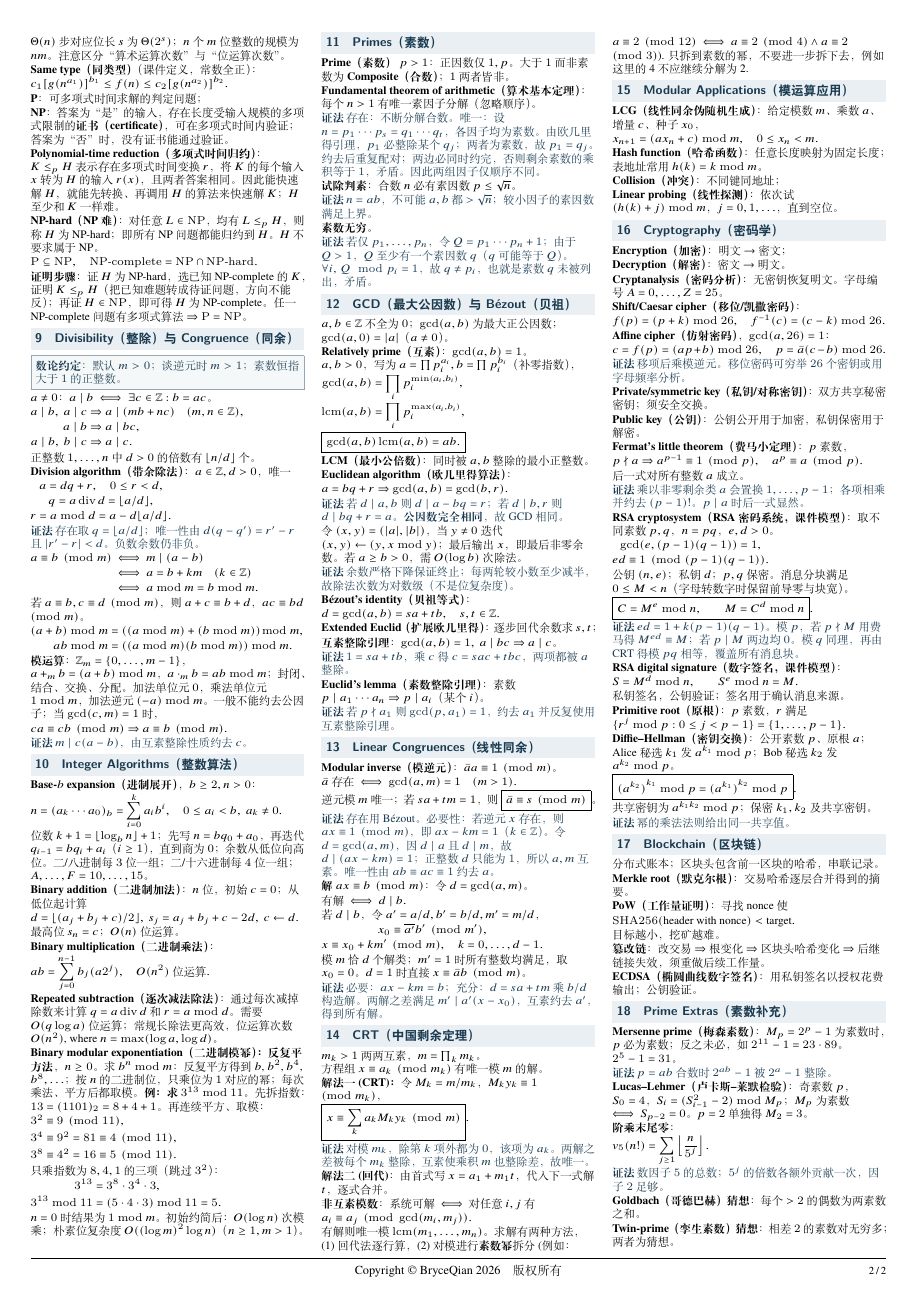
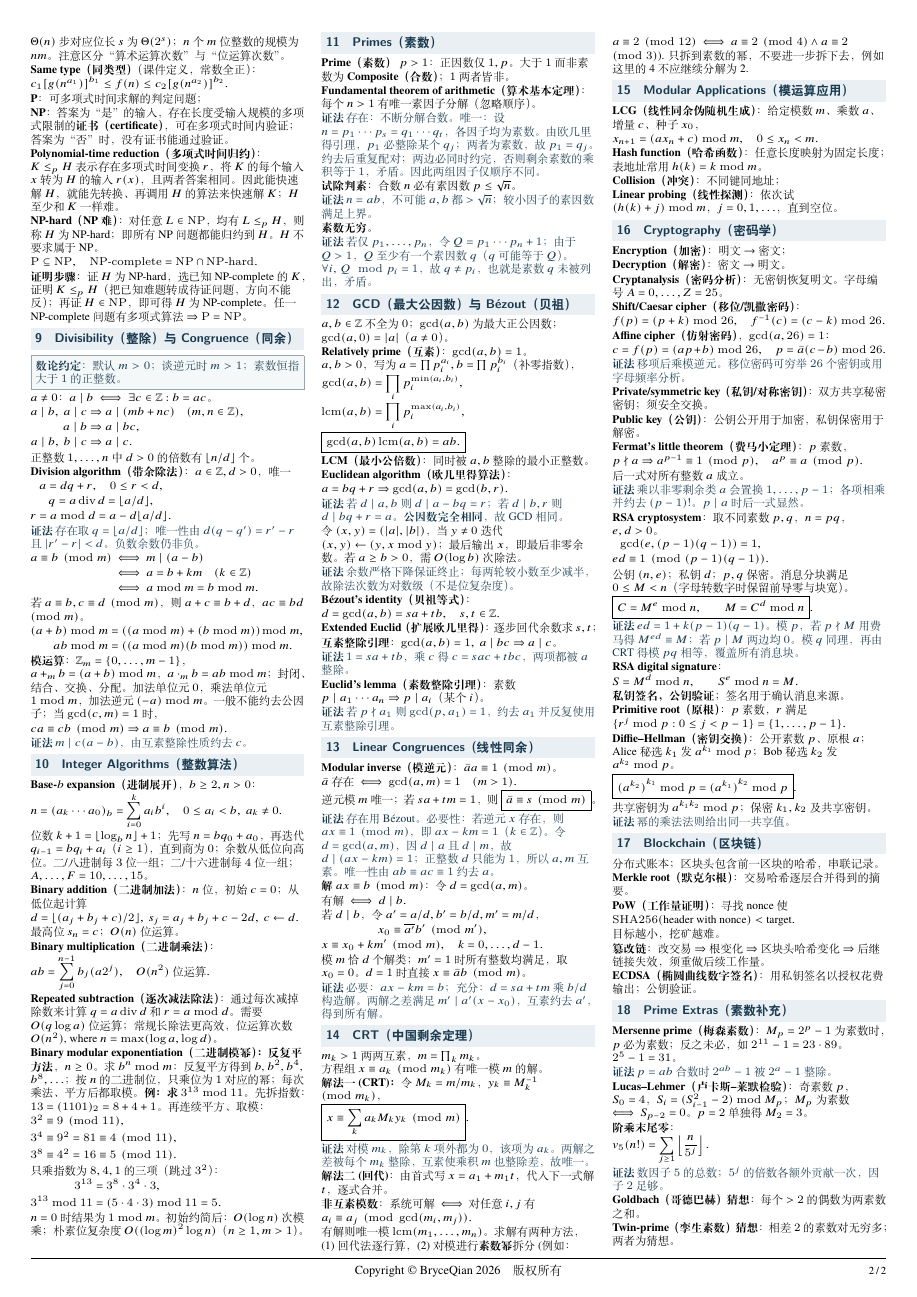
Before and after one commit to BryceQian/Math213-MT1-Cheatsheet, a LaTeX document (Math213_Cheatsheet.tex): page 2 of 2. Compiled offline with XeLaTeX.

Commit message:
精简冗余中文

```diff
--- a/Math213_Cheatsheet.tex
+++ b/Math213_Cheatsheet.tex
@@ -395,14 +395,14 @@ $m_k>1$ 两两互素，$m=\prod_k m_k$。\\方程组 $x\equiv a_k\pmod{m_k}$ 有
 \eq{p\nmid a\Rightarrow a^{p-1}\equiv1\pmod p,\quad a^p\equiv a\pmod p.}
 后一式对所有整数 $a$ 成立。
 \hint{乘以非零剩余类 $a$ 会置换 $1,\ldots,p-1$；各项相乘并约去 ${(p-1)!}$。$p\mid a$ 时后一式显然。}
-\block{RSA cryptosystem（RSA 密码系统，课件模型）}：取不同素数 $p,q$，$n=pq$，$e,d>0$。
+\block{RSA cryptosystem}：取不同素数 $p,q$，$n=pq$，$e,d>0$。
 \eq{\begin{gathered}\gcd(e,(p-1)(q-1))=1,\\ed\equiv1\pmod{(p-1)(q-1)}.\end{gathered}}
 公钥 $(n,e)$；私钥 $d$；$p,q$ 保密。消息分块满足 $0\le M<n$（字母转数字时保留前导零与块宽）。
 \eq{\boxed{C=M^e\bmod n,\qquad M=C^d\bmod n}.}
 \hint{$ed=1+k(p-1)(q-1)$。模 $p$，若 $p\nmid M$ 用费马得 $M^{ed}\equiv M$；若 $p\mid M$ 两边均 $0$。模 $q$ 同理，再由 CRT 得模 $pq$ 相等，覆盖所有消息块。}
-\block{RSA digital signature（数字签名，课件模型）}：
+\block{RSA digital signature}：
 \eq{S=M^d\bmod n,\qquad S^e\bmod n=M.}
-私钥签名，公钥验证；签名用于确认消息来源。
+\b{私钥签名，公钥验证}；签名用于确认消息来源。
 \block{Primitive root（原根）}：$p$ 素数，$r$ 满足
 \eq{\{r^j\bmod p:0\le j<p-1\}=\{1,\ldots,p-1\}.}
 % Lecture 9, slide 46: primitive root a; secret exponents k_1,k_2.
```
Also changed, not shown: main.pdf, Math213_Cheatsheet.tex (2 more changed lines).
